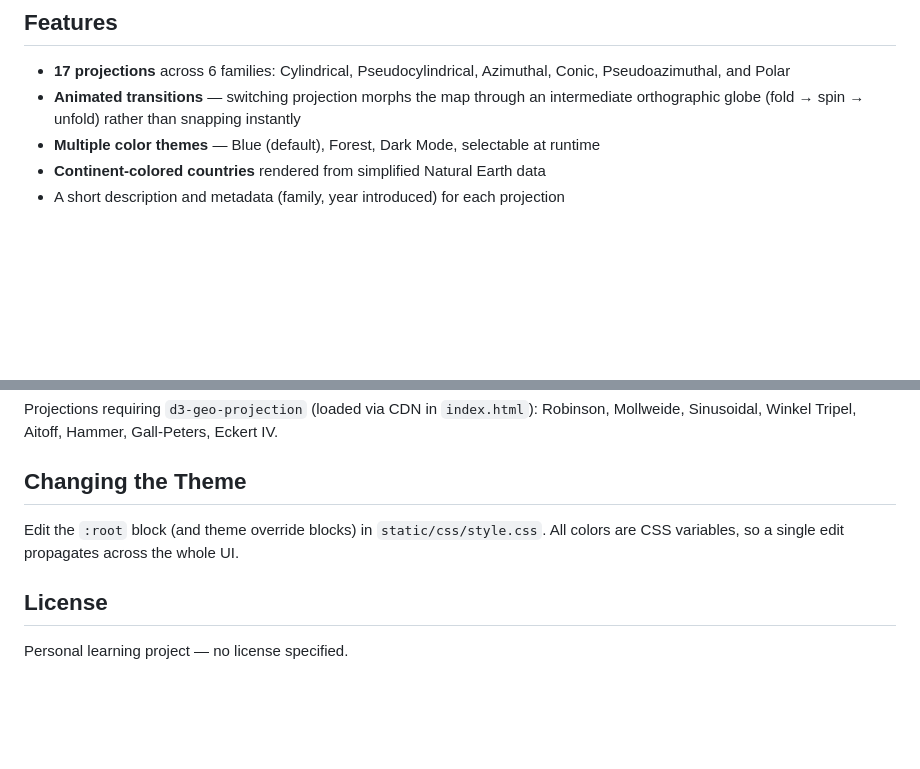
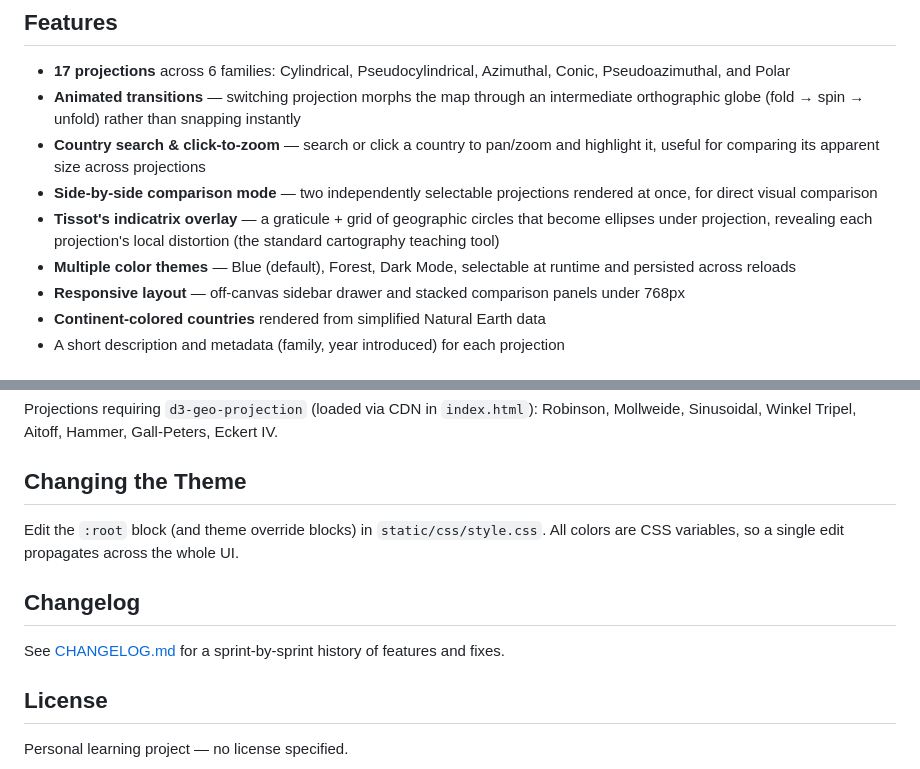
Before and after one commit to Binardino/map_projektor_universal_converter, a Markdown page: README.md, 2 parts joined by grey strips. Rendered like a GitHub page; blank space fills up the shorter version.

```diff
--- a/README.md
+++ b/README.md
@@ -6,7 +6,11 @@ An interactive world map that renders 17 cartographic projections and animates s
 
 - **17 projections** across 6 families: Cylindrical, Pseudocylindrical, Azimuthal, Conic, Pseudoazimuthal, and Polar
 - **Animated transitions** — switching projection morphs the map through an intermediate orthographic globe (fold → spin → unfold) rather than snapping instantly
-- **Multiple color themes** — Blue (default), Forest, Dark Mode, selectable at runtime
+- **Country search & click-to-zoom** — search or click a country to pan/zoom and highlight it, useful for comparing its apparent size across projections
+- **Side-by-side comparison mode** — two independently selectable projections rendered at once, for direct visual comparison
+- **Tissot's indicatrix overlay** — a graticule + grid of geographic circles that become ellipses under projection, revealing each projection's local distortion (the standard cartography teaching tool)
+- **Multiple color themes** — Blue (default), Forest, Dark Mode, selectable at runtime and persisted across reloads
+- **Responsive layout** — off-canvas sidebar drawer and stacked comparison panels under 768px
 - **Continent-colored countries** rendered from simplified Natural Earth data
 - A short description and metadata (family, year introduced) for each projection
 
@@ -98,6 +102,10 @@ Projections requiring `d3-geo-projection` (loaded via CDN in `index.html`): Robi
 
 Edit the `:root` block (and theme override blocks) in `static/css/style.css`. All colors are CSS variables, so a single edit propagates across the whole UI.
 
+## Changelog
+
+See [CHANGELOG.md](CHANGELOG.md) for a sprint-by-sprint history of features and fixes.
+
 ## License
 
 Personal learning project — no license specified.
```
Also changed, not shown: CHANGELOG.md (added, +62 -0 lines).
